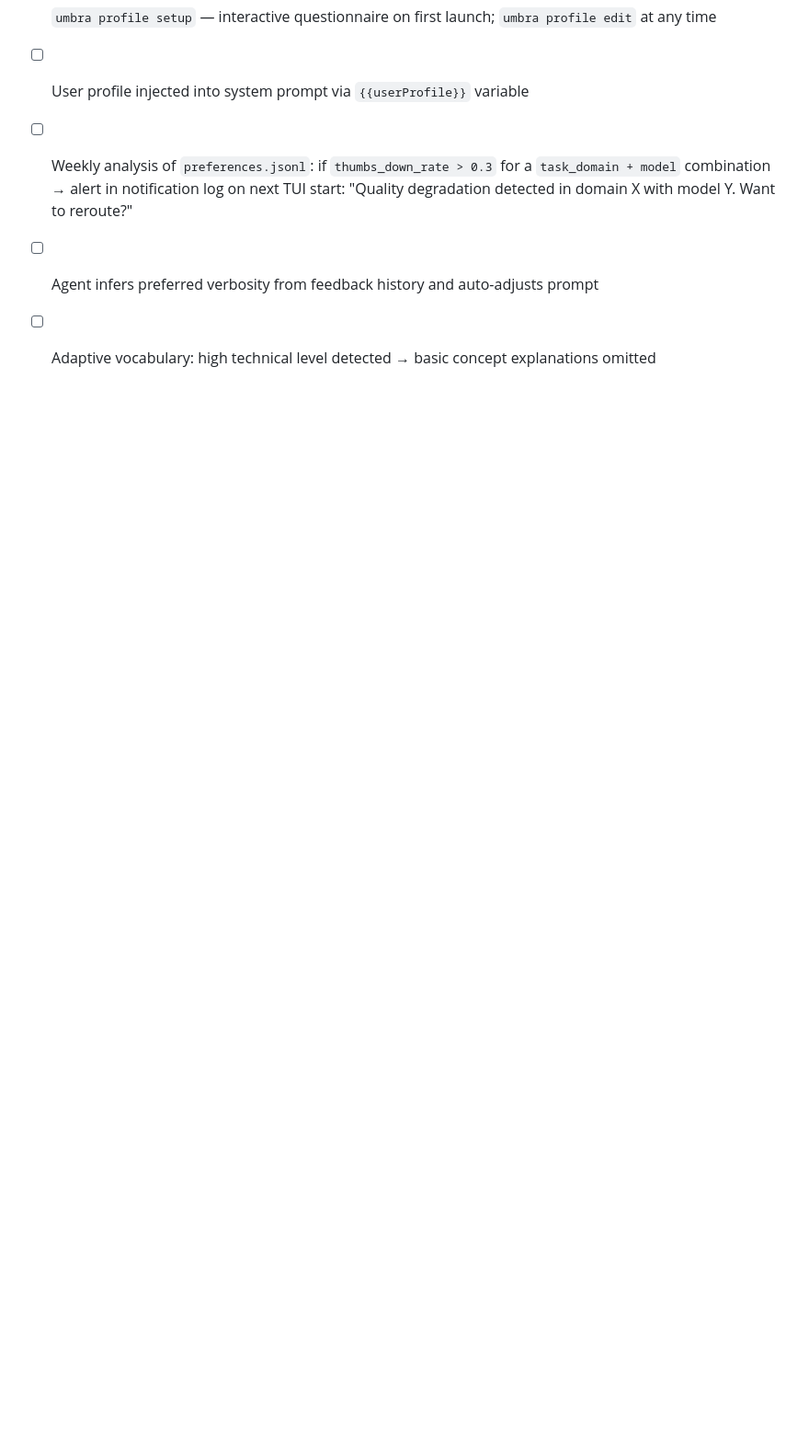
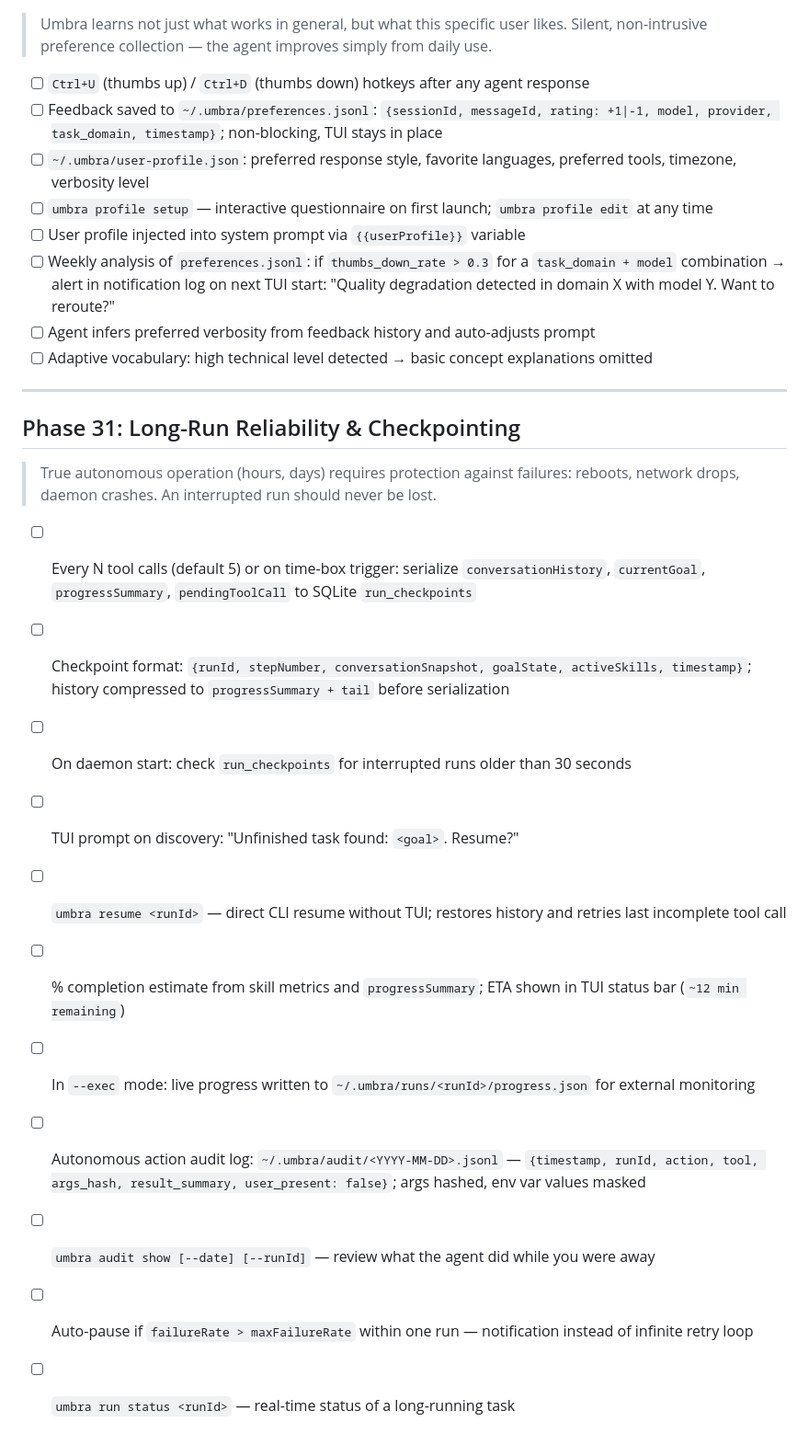
Before and after one commit to Atennebris/Umbra-Agent, a Markdown page: ROADMAP.md, the part around the change. Shown at 92% size. GitHub-like rendering; blank space fills up the shorter version.

Commit message:
feat: add Phase 31 for Long-Run Reliability & Checkpointing to enhance autonomous operation and failure protection

```diff
--- a/ROADMAP.md
+++ b/ROADMAP.md
@@ -718,3 +718,21 @@
 - [ ] Weekly analysis of `preferences.jsonl`: if `thumbs_down_rate > 0.3` for a `task_domain + model` combination → alert in notification log on next TUI start: "Quality degradation detected in domain X with model Y. Want to reroute?"
 - [ ] Agent infers preferred verbosity from feedback history and auto-adjusts prompt
 - [ ] Adaptive vocabulary: high technical level detected → basic concept explanations omitted
+
+---
+
+## Phase 31: Long-Run Reliability & Checkpointing
+
+> True autonomous operation (hours, days) requires protection against failures: reboots, network drops, daemon crashes. An interrupted run should never be lost.
+
+- [ ] Every N tool calls (default 5) or on time-box trigger: serialize `conversationHistory`, `currentGoal`, `progressSummary`, `pendingToolCall` to SQLite `run_checkpoints`
+- [ ] Checkpoint format: `{runId, stepNumber, conversationSnapshot, goalState, activeSkills, timestamp}`; history compressed to `progressSummary + tail` before serialization
+- [ ] On daemon start: check `run_checkpoints` for interrupted runs older than 30 seconds
+- [ ] TUI prompt on discovery: "Unfinished task found: `<goal>`. Resume?"
+- [ ] `umbra resume <runId>` — direct CLI resume without TUI; restores history and retries last incomplete tool call
+- [ ] % completion estimate from skill metrics and `progressSummary`; ETA shown in TUI status bar (`~12 min remaining`)
+- [ ] In `--exec` mode: live progress written to `~/.umbra/runs/<runId>/progress.json` for external monitoring
+- [ ] Autonomous action audit log: `~/.umbra/audit/<YYYY-MM-DD>.jsonl` — `{timestamp, runId, action, tool, args_hash, result_summary, user_present: false}`; args hashed, env var values masked
+- [ ] `umbra audit show [--date] [--runId]` — review what the agent did while you were away
+- [ ] Auto-pause if `failureRate > maxFailureRate` within one run — notification instead of infinite retry loop
+- [ ] `umbra run status <runId>` — real-time status of a long-running task
```
